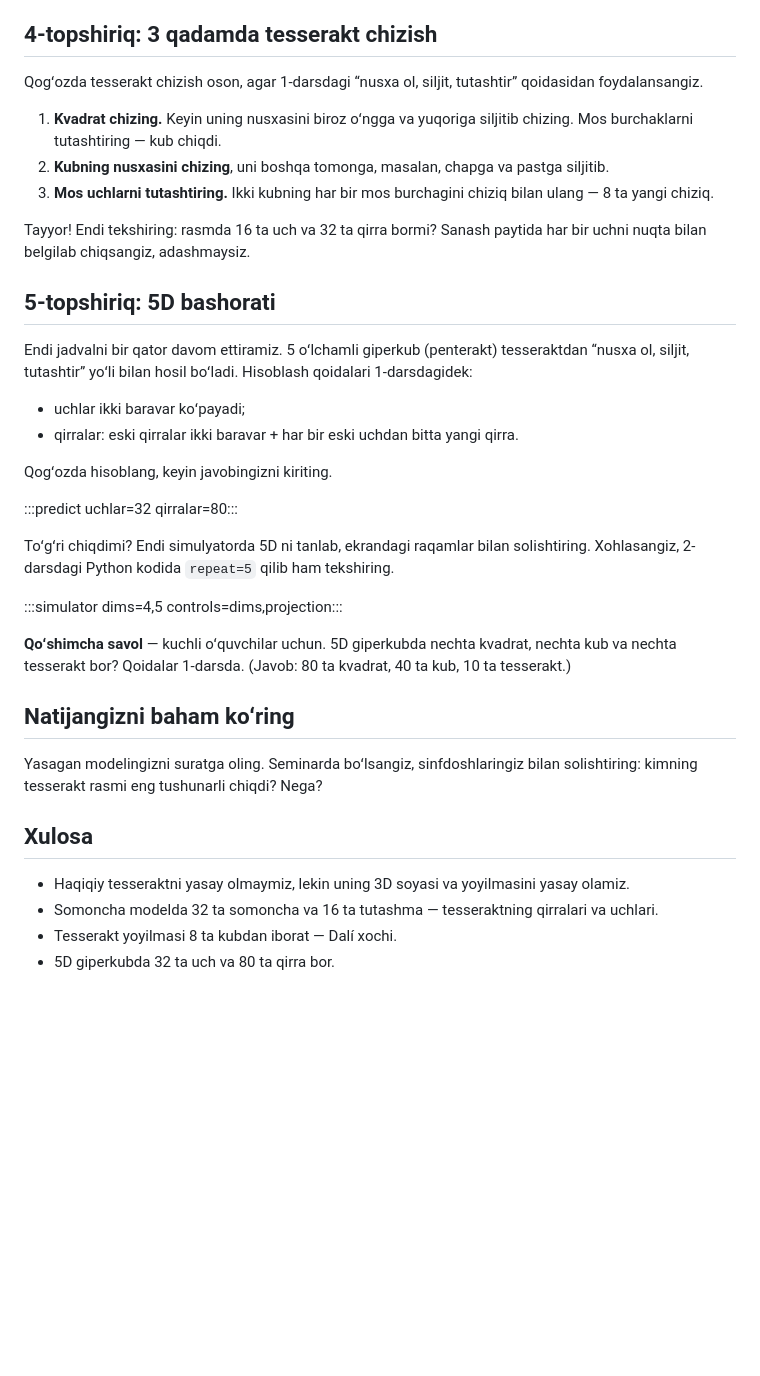
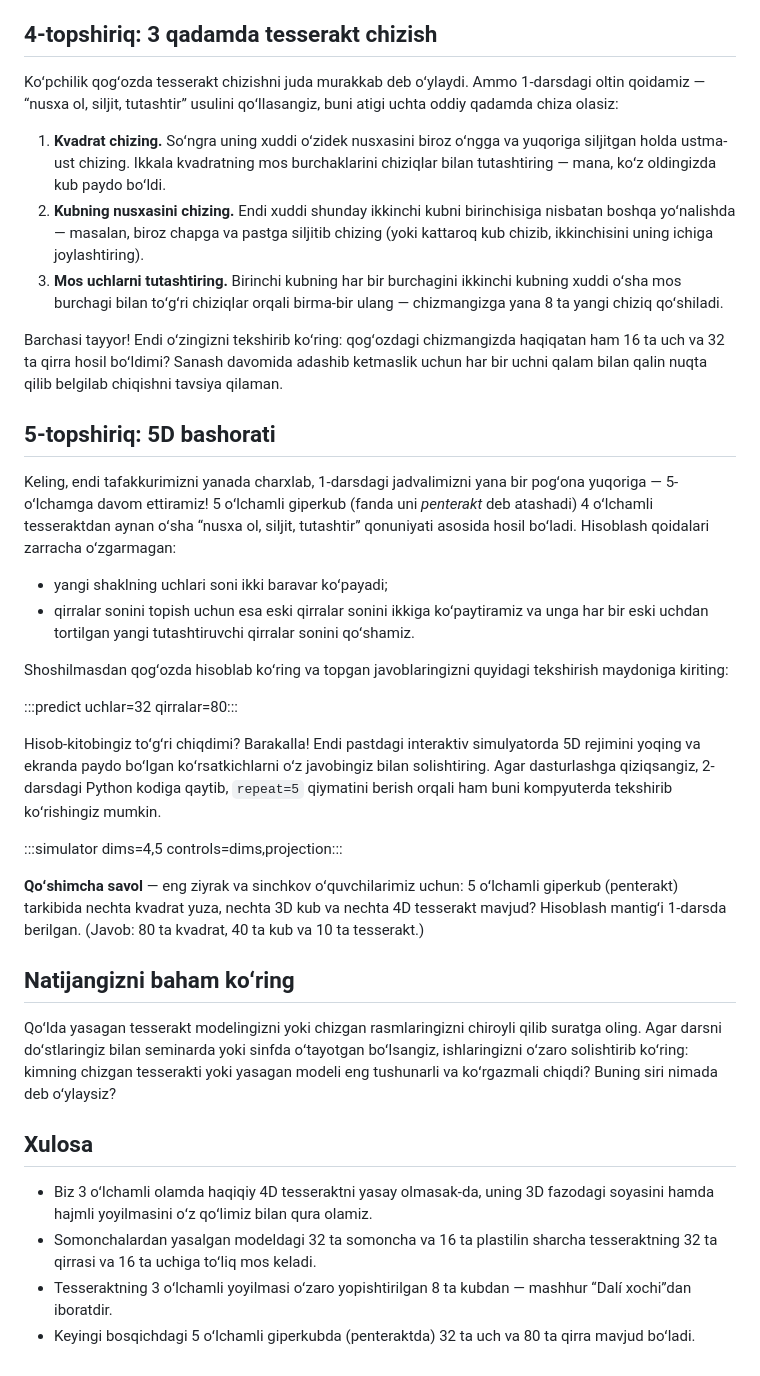
Before and after one commit to SanjarAbdubositov/Dimensions, a Markdown page: content/lessons/5.md, the part around one of its changes. Rendered like a GitHub page; blank space fills up the shorter version.

```diff
--- a/content/lessons/5.md
+++ b/content/lessons/5.md
@@ -58,38 +60,38 @@ Natija — 3D xoch. Rassom Salvador Dalí 1954-yilda chizgan mashhur *Corpus Hyp
 
 ## 4-topshiriq: 3 qadamda tesserakt chizish
 
-Qogʻozda tesserakt chizish oson, agar 1-darsdagi “nusxa ol, siljit, tutashtir” qoidasidan foydalansangiz.
+Koʻpchilik qogʻozda tesserakt chizishni juda murakkab deb oʻylaydi. Ammo 1-darsdagi oltin qoidamiz — “nusxa ol, siljit, tutashtir” usulini qoʻllasangiz, buni atigi uchta oddiy qadamda chiza olasiz:
 
-1. **Kvadrat chizing.** Keyin uning nusxasini biroz oʻngga va yuqoriga siljitib chizing. Mos burchaklarni tutashtiring — kub chiqdi.
-2. **Kubning nusxasini chizing**, uni boshqa tomonga, masalan, chapga va pastga siljitib.
-3. **Mos uchlarni tutashtiring.** Ikki kubning har bir mos burchagini chiziq bilan ulang — 8 ta yangi chiziq.
+1. **Kvadrat chizing.** Soʻngra uning xuddi oʻzidek nusxasini biroz oʻngga va yuqoriga siljitgan holda ustma-ust chizing. Ikkala kvadratning mos burchaklarini chiziqlar bilan tutashtiring — mana, koʻz oldingizda kub paydo boʻldi.
+2. **Kubning nusxasini chizing.** Endi xuddi shunday ikkinchi kubni birinchisiga nisbatan boshqa yoʻnalishda — masalan, biroz chapga va pastga siljitib chizing (yoki kattaroq kub chizib, ikkinchisini uning ichiga joylashtiring).
+3. **Mos uchlarni tutashtiring.** Birinchi kubning har bir burchagini ikkinchi kubning xuddi oʻsha mos burchagi bilan toʻgʻri chiziqlar orqali birma-bir ulang — chizmangizga yana 8 ta yangi chiziq qoʻshiladi.
 
-Tayyor! Endi tekshiring: rasmda 16 ta uch va 32 ta qirra bormi? Sanash paytida har bir uchni nuqta bilan belgilab chiqsangiz, adashmaysiz.
+Barchasi tayyor! Endi oʻzingizni tekshirib koʻring: qogʻozdagi chizmangizda haqiqatan ham 16 ta uch va 32 ta qirra hosil boʻldimi? Sanash davomida adashib ketmaslik uchun har bir uchni qalam bilan qalin nuqta qilib belgilab chiqishni tavsiya qilaman.
 
 ## 5-topshiriq: 5D bashorati
 
-Endi jadvalni bir qator davom ettiramiz. 5 oʻlchamli giperkub (penterakt) tesseraktdan “nusxa ol, siljit, tutashtir” yoʻli bilan hosil boʻladi. Hisoblash qoidalari 1-darsdagidek:
+Keling, endi tafakkurimizni yanada charxlab, 1-darsdagi jadvalimizni yana bir pogʻona yuqoriga — 5-oʻlchamga davom ettiramiz! 5 oʻlchamli giperkub (fanda uni *penterakt* deb atashadi) 4 oʻlchamli tesseraktdan aynan oʻsha “nusxa ol, siljit, tutashtir” qonuniyati asosida hosil boʻladi. Hisoblash qoidalari zarracha oʻzgarmagan:
 
-- uchlar ikki baravar koʻpayadi;
-- qirralar: eski qirralar ikki baravar + har bir eski uchdan bitta yangi qirra.
+- yangi shaklning uchlari soni ikki baravar koʻpayadi;
+- qirralar sonini topish uchun esa eski qirralar sonini ikkiga koʻpaytiramiz va unga har bir eski uchdan tortilgan yangi tutashtiruvchi qirralar sonini qoʻshamiz.
 
-Qogʻozda hisoblang, keyin javobingizni kiriting.
+Shoshilmasdan qogʻozda hisoblab koʻring va topgan javoblaringizni quyidagi tekshirish maydoniga kiriting:
 
 :::predict uchlar=32 qirralar=80:::
 
-Toʻgʻri chiqdimi? Endi simulyatorda 5D ni tanlab, ekrandagi raqamlar bilan solishtiring. Xohlasangiz, 2-darsdagi Python kodida `repeat=5` qilib ham tekshiring.
+Hisob-kitobingiz toʻgʻri chiqdimi? Barakalla! Endi pastdagi interaktiv simulyatorda 5D rejimini yoqing va ekranda paydo boʻlgan koʻrsatkichlarni oʻz javobingiz bilan solishtiring. Agar dasturlashga qiziqsangiz, 2-darsdagi Python kodiga qaytib, `repeat=5` qiymatini berish orqali ham buni kompyuterda tekshirib koʻrishingiz mumkin.
 
 :::simulator dims=4,5 controls=dims,projection:::
 
-**Qoʻshimcha savol** — kuchli oʻquvchilar uchun. 5D giperkubda nechta kvadrat, nechta kub va nechta tesserakt bor? Qoidalar 1-darsda. (Javob: 80 ta kvadrat, 40 ta kub, 10 ta tesserakt.)
+**Qoʻshimcha savol** — eng ziyrak va sinchkov oʻquvchilarimiz uchun: 5 oʻlchamli giperkub (penterakt) tarkibida nechta kvadrat yuza, nechta 3D kub va nechta 4D tesserakt mavjud? Hisoblash mantigʻi 1-darsda berilgan. (Javob: 80 ta kvadrat, 40 ta kub va 10 ta tesserakt.)
 
 ## Natijangizni baham koʻring
 
-Yasagan modelingizni suratga oling. Seminarda boʻlsangiz, sinfdoshlaringiz bilan solishtiring: kimning tesserakt rasmi eng tushunarli chiqdi? Nega?
+Qoʻlda yasagan tesserakt modelingizni yoki chizgan rasmlaringizni chiroyli qilib suratga oling. Agar darsni doʻstlaringiz bilan seminarda yoki sinfda oʻtayotgan boʻlsangiz, ishlaringizni oʻzaro solishtirib koʻring: kimning chizgan tesserakti yoki yasagan modeli eng tushunarli va koʻrgazmali chiqdi? Buning siri nimada deb oʻylaysiz?
 
 ## Xulosa
 
-- Haqiqiy tesseraktni yasay olmaymiz, lekin uning 3D soyasi va yoyilmasini yasay olamiz.
-- Somoncha modelda 32 ta somoncha va 16 ta tutashma — tesseraktning qirralari va uchlari.
-- Tesserakt yoyilmasi 8 ta kubdan iborat — Dalí xochi.
-- 5D giperkubda 32 ta uch va 80 ta qirra bor.
+- Biz 3 oʻlchamli olamda haqiqiy 4D tesseraktni yasay olmasak-da, uning 3D fazodagi soyasini hamda hajmli yoyilmasini oʻz qoʻlimiz bilan qura olamiz.
+- Somonchalardan yasalgan modeldagi 32 ta somoncha va 16 ta plastilin sharcha tesseraktning 32 ta qirrasi va 16 ta uchiga toʻliq mos keladi.
+- Tesseraktning 3 oʻlchamli yoyilmasi oʻzaro yopishtirilgan 8 ta kubdan — mashhur “Dalí xochi”dan iboratdir.
+- Keyingi bosqichdagi 5 oʻlchamli giperkubda (penteraktda) 32 ta uch va 80 ta qirra mavjud boʻladi.
```
Also changed, not shown: other parts of content/lessons/5.md (+28 -26 lines).
